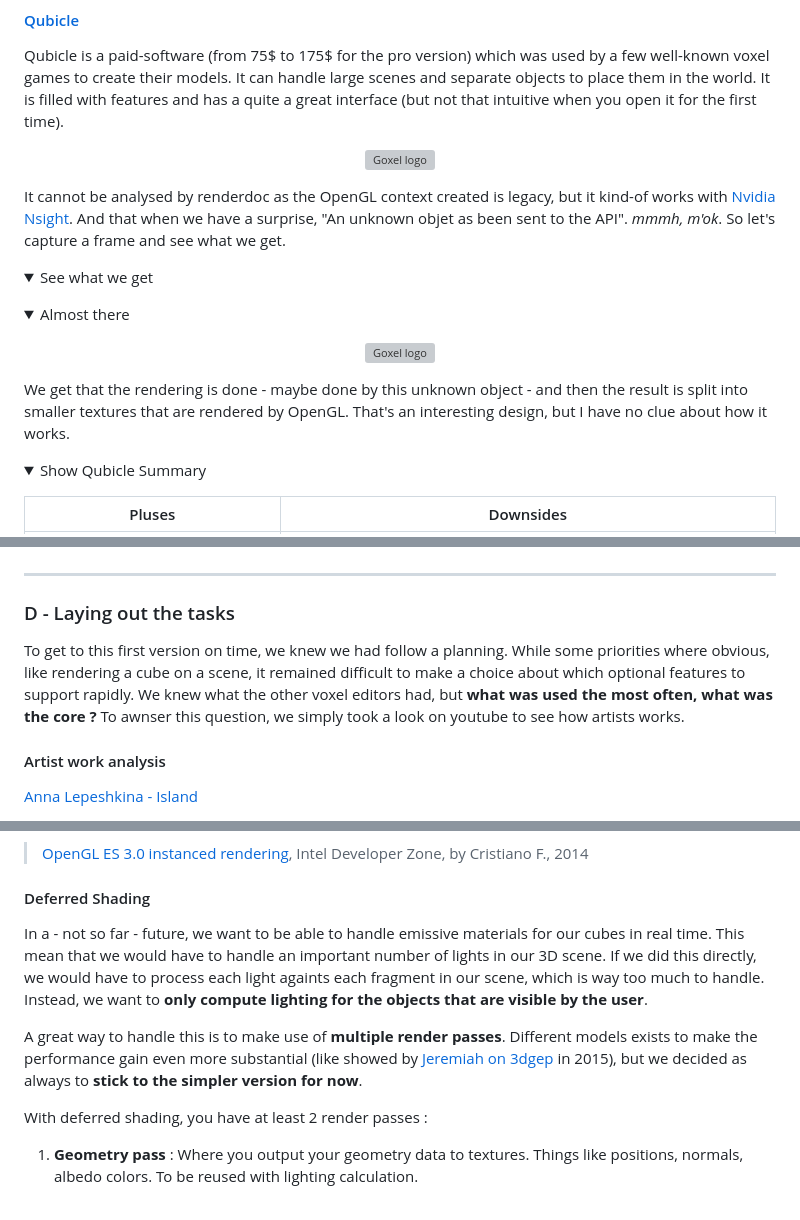
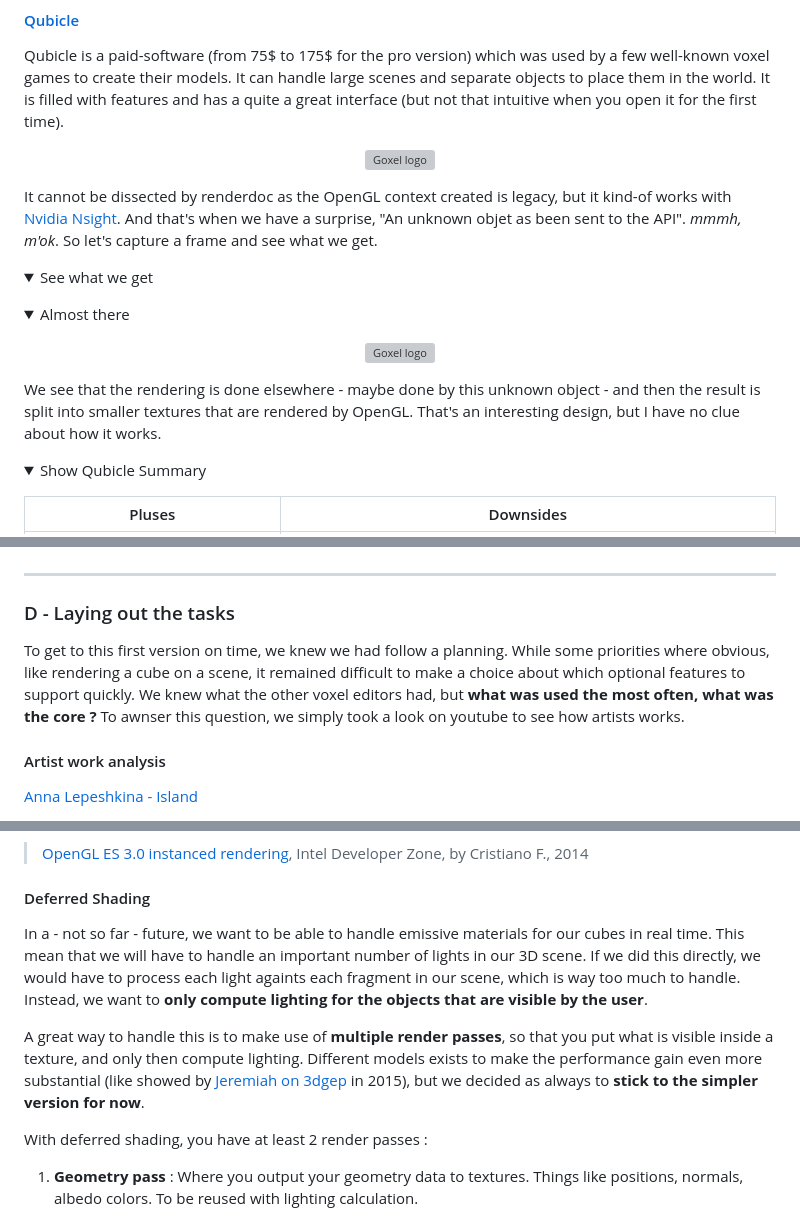
Before and after one commit to guillaume-haerinck/cube-beast-editor, a Markdown page: doc/README.md, 3 parts joined by grey strips. Drawn GitHub-style; folded sections open; grey boxes are pictures that could not be loaded.

```diff
--- a/doc/README.md
+++ b/doc/README.md
@@ -201,7 +201,7 @@ Qubicle is a paid-software (from 75$ to 175$ for the pro version) which was used
 <img width="600" src="https://github.com/guillaume-haerinck/cube-beast-editor/blob/master/doc/post-mortem-img/qubicle/final.jpg?raw=true" alt="Goxel logo"/>
 </p>
 
-It cannot be analysed by renderdoc as the OpenGL context created is legacy, but it kind-of works with [Nvidia Nsight](https://developer.nvidia.com/nsight-visual-studio-edition). And that when we have a surprise, "An unknown objet as been sent to the API". *mmmh, m'ok*. So let's capture a frame and see what we get.
+It cannot be dissected by renderdoc as the OpenGL context created is legacy, but it kind-of works with [Nvidia Nsight](https://developer.nvidia.com/nsight-visual-studio-edition). And that's when we have a surprise, "An unknown objet as been sent to the API". *mmmh, m'ok*. So let's capture a frame and see what we get.
 
 <details><summary>See what we get</summary>
 <p>
@@ -219,7 +219,7 @@ It cannot be analysed by renderdoc as the OpenGL context created is legacy, but
 </details>
 </p>
 
-We get that the rendering is done - maybe done by this unknown object - and then the result is split into smaller textures that are rendered by OpenGL. That's an interesting design, but I have no clue about how it works.
+We see that the rendering is done elsewhere - maybe done by this unknown object - and then the result is split into smaller textures that are rendered by OpenGL. That's an interesting design, but I have no clue about how it works.
 
 <details><summary>Show Qubicle Summary</summary>
 <p>
@@ -516,7 +516,7 @@ ___
 
 ### D - Laying out the tasks
 
-To get to this first version on time, we knew we had follow a planning. While some priorities where obvious, like rendering a cube on a scene, it remained difficult to make a choice about which optional features to support rapidly. We knew what the other voxel editors had, but **what was used the most often, what was the core ?** To awnser this question, we simply took a look on youtube to see how artists works.
+To get to this first version on time, we knew we had follow a planning. While some priorities where obvious, like rendering a cube on a scene, it remained difficult to make a choice about which optional features to support quickly. We knew what the other voxel editors had, but **what was used the most often, what was the core ?** To awnser this question, we simply took a look on youtube to see how artists works.
 
 #### Artist work analysis
 
@@ -627,9 +627,9 @@ Instancing becomes efficient when we start to render an important number of prim
 
 #### Deferred Shading
 
-In a - not so far - future, we want to be able to handle emissive materials for our cubes in real time. This mean that we would have to handle an important number of lights in our 3D scene. If we did this directly, we would have to process each light againts each fragment in our scene, which is way too much to handle. Instead, we want to **only compute lighting for the objects that are visible by the user**.
+In a - not so far - future, we want to be able to handle emissive materials for our cubes in real time. This mean that we will have to handle an important number of lights in our 3D scene. If we did this directly, we would have to process each light againts each fragment in our scene, which is way too much to handle. Instead, we want to **only compute lighting for the objects that are visible by the user**.
 
-A great way to handle this is to make use of **multiple render passes**. Different models exists to make the performance gain even more substantial (like showed by [Jeremiah on 3dgep](https://www.3dgep.com/forward-plus/) in 2015), but we decided as always to **stick to the simpler version for now**.
+A great way to handle this is to make use of **multiple render passes**, so that you put what is visible inside a texture, and only then compute lighting. Different models exists to make the performance gain even more substantial (like showed by [Jeremiah on 3dgep](https://www.3dgep.com/forward-plus/) in 2015), but we decided as always to **stick to the simpler version for now**.
 
 With deferred shading, you have at least 2 render passes :
 
```
Also changed, not shown: other parts of doc/README.md (+69 -11 lines), doc/post-mortem-img/rbf-1.png (added), doc/post-mortem-img/rbf-2.png (added), doc/post-mortem-img/rbf-schema.png (added).
